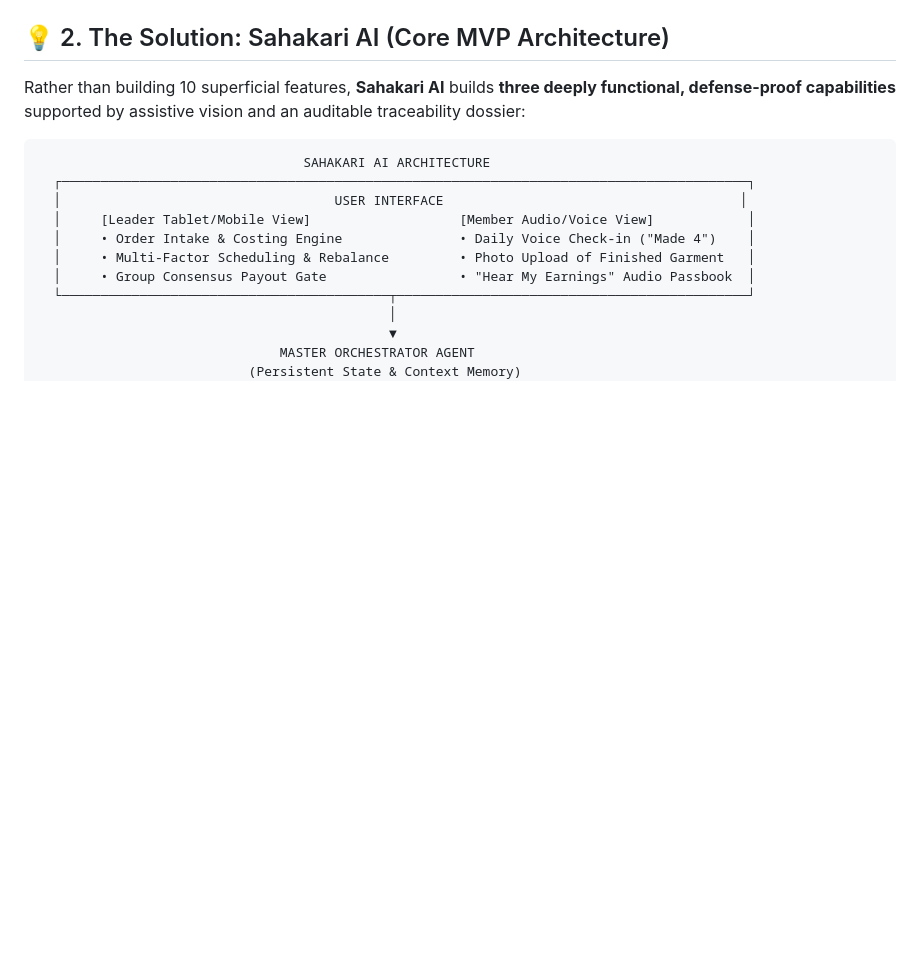
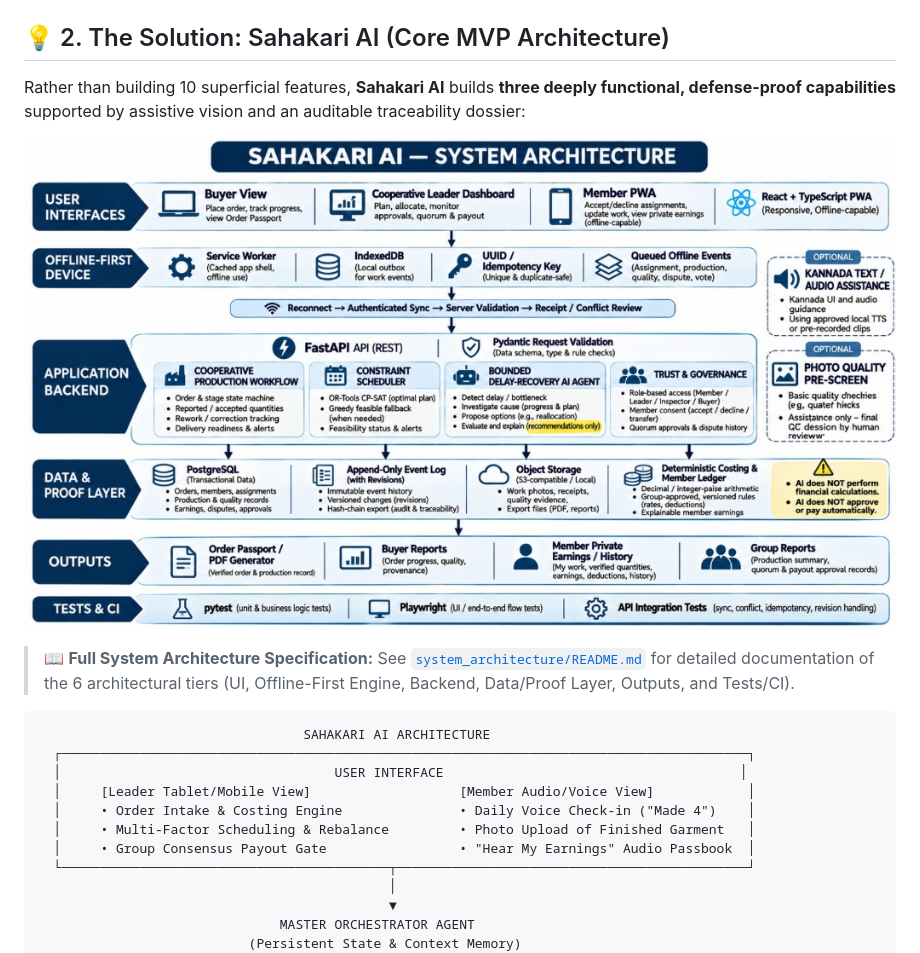
Before and after one commit to AkshayaSrelekaPS/Sahakari-AI, a Markdown page: README.md, the part around the change. GitHub-like rendering; pictures changed too: system_architecture/system_architecture.png (added); blank space fills up the shorter version.

Commit message:
docs: add system architecture diagram and specification

````diff
--- a/README.md
+++ b/README.md
@@ -29,6 +29,12 @@ In rural and semi-urban India, over **1.2 Crore Women’s Self-Help Groups (SHGs
 ## 💡 2. The Solution: Sahakari AI (Core MVP Architecture)
 
 Rather than building 10 superficial features, **Sahakari AI** builds **three deeply functional, defense-proof capabilities** supported by assistive vision and an auditable traceability dossier:
+
+<p align="center">
+  <img src="system_architecture/system_architecture.png" alt="Sahakari AI — System Architecture" width="100%">
+</p>
+
+> 📖 **Full System Architecture Specification:** See [`system_architecture/README.md`](system_architecture/README.md) for detailed documentation of the 6 architectural tiers (UI, Offline-First Engine, Backend, Data/Proof Layer, Outputs, and Tests/CI).
 
 ```
                                   SAHAKARI AI ARCHITECTURE
````
Also changed, not shown: system_architecture/README.md (added, +72 -0 lines).
